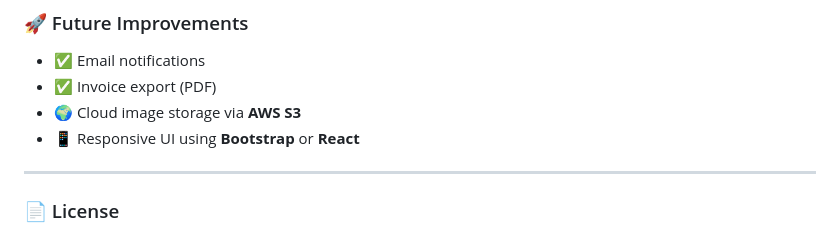
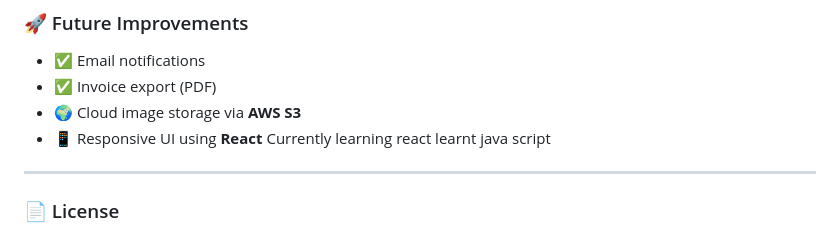
Before and after one commit to sourbhsingh/car-rental-system, a Markdown page: README.md, the part around the change. Rendered like a GitHub page.

```diff
--- a/README.md
+++ b/README.md
@@ -154,7 +154,7 @@ _You can change these in the DB or via the registration screen._
 - ✅ Email notifications
 - ✅ Invoice export (PDF)
 - 🌍 Cloud image storage via **AWS S3**
-- 📱 Responsive UI using **Bootstrap** or **React**
+- 📱 Responsive UI using **React** Currently learning react learnt java script
 
 ---
 
```
